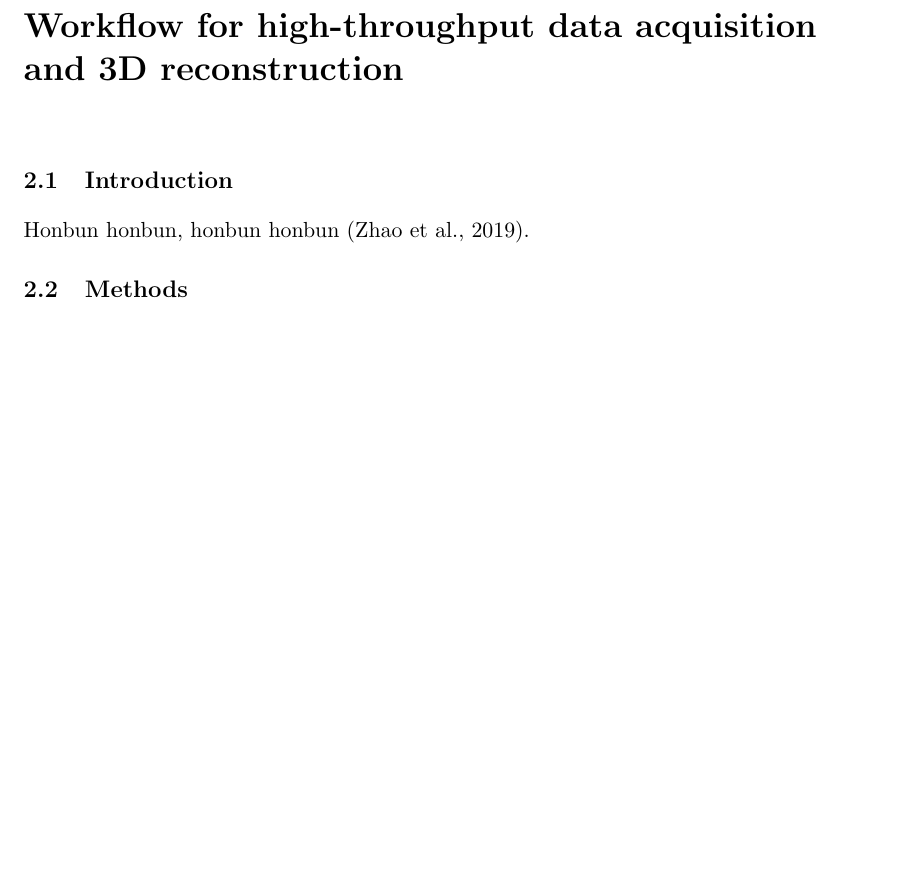
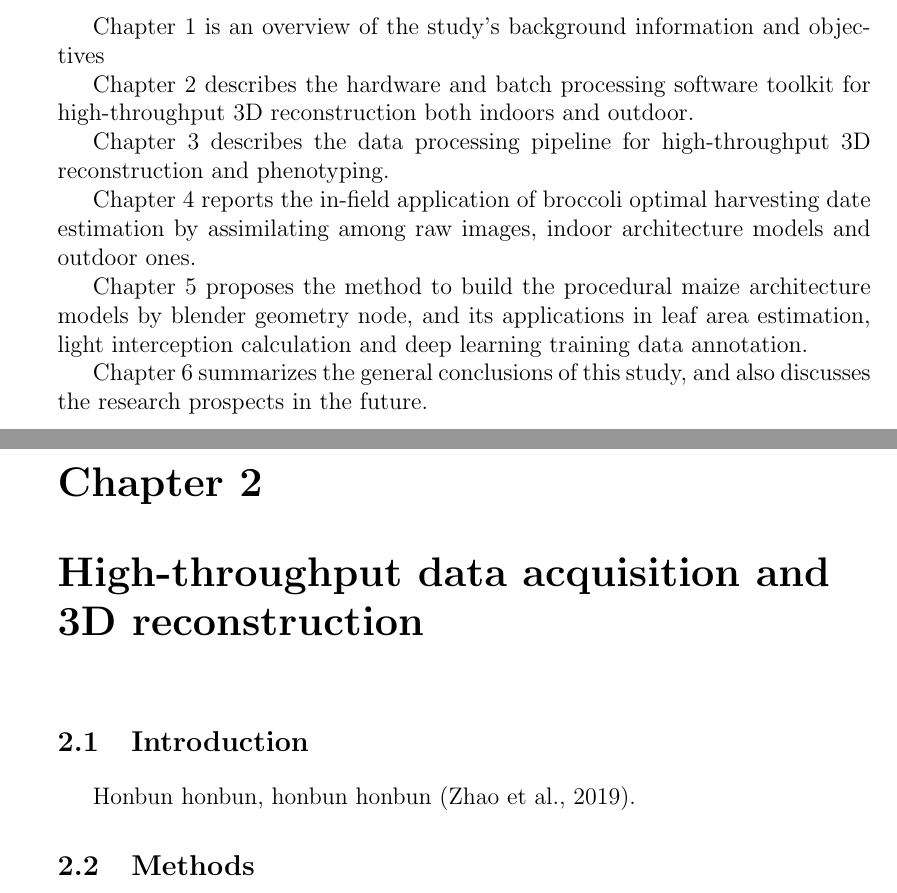
Before and after one commit to HowcanoeWang/DoctorThesis, a LaTeX thesis (thesis.tex, which reads chapter1.tex, chapter2.tex): part of page 6 of 12 before the commit and two parts of pages 5 and 6 of 12 after it, the two joined at a grey line, cut at the place of the change, the shorter picture padded with empty space. Compiled offline with pdfLaTeX.

```diff
--- a/chapter1.tex
+++ b/chapter1.tex
@@ -9,3 +9,15 @@
 
 
 \section{Outline of this study}
+
+Chapter 1 is an overview of the study's background information and objectives
+
+Chapter 2 describes the hardware and batch processing software toolkit for high-throughput 3D reconstruction both indoors and outdoor.
+
+Chapter 3 describes the data processing pipeline for high-throughput 3D reconstruction and phenotyping.
+
+Chapter 4 reports the in-field application of broccoli optimal harvesting date estimation by assimilating among raw images, indoor architecture models and outdoor ones.
+
+Chapter 5 proposes the method to build the procedural maize architecture models by blender geometry node, and its applications in leaf area estimation, light interception calculation and deep learning training data annotation.
+
+Chapter 6 summarizes the general conclusions of this study, and also discusses the research prospects in the future.
--- a/chapter2.tex
+++ b/chapter2.tex
@@ -1,4 +1,4 @@
-\chapter{Workflow for high-throughput data acquisition and 3D reconstruction}
+\chapter{High-throughput data acquisition and 3D reconstruction}
 
 \section{Introduction}
 
--- a/thesis.tex
+++ b/thesis.tex
@@ -1,11 +1,12 @@
-\documentclass[doctor,final,11pt]{styles/iscs-thesis}
+\documentclass[a4paper,doctor,12pt]{styles/iscs-thesis}
 
 %Includes "References" in the table of contents
 \usepackage[nottoc]{tocbibind}
+\usepackage[hidelinks,dvipdfmx]{hyperref}
 \usepackage[round]{natbib}
-
-\usepackage{geometry}
-\geometry{a4paper,left=3.17cm,right=3.17cm,top=2.54cm,bottom=2.54cm}
+% \usepackage{geometry}
+% \geometry{a4paper,left=3.17cm,right=3.17cm,top=2.54cm,bottom=2.54cm}
+\usepackage{indentfirst}
 
 % 論文の種類とフォントサイズをオプションに
 %-------------------
```
Also changed, not shown: chapter3.tex (+1 -1 lines), chapter4.tex (line endings or trailing spaces), chapter5.tex (line endings or trailing spaces), chapter6.tex (line endings or trailing spaces), latexmkrc, styles/iscs-thesis.cls (line endings or trailing spaces), 1 other file.
